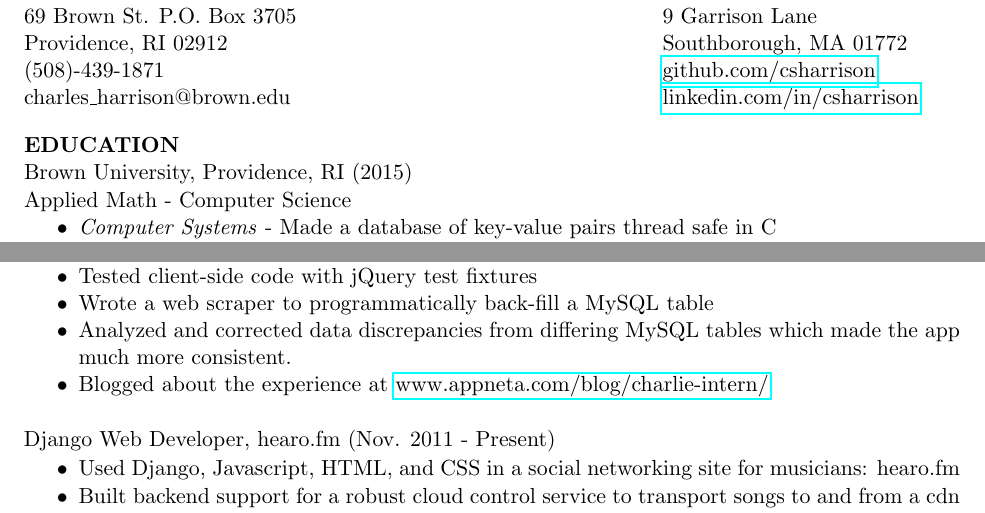
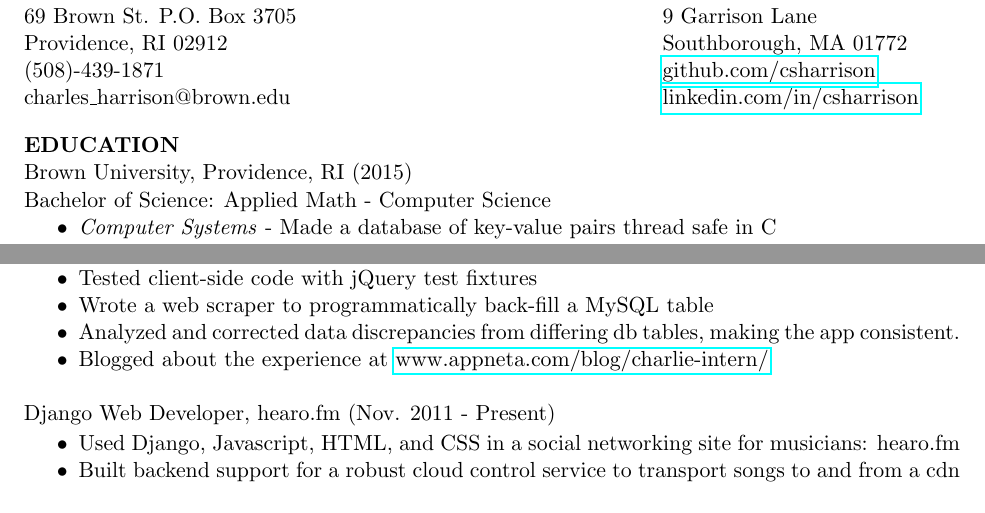
Before and after one commit to csharrison/resume, a LaTeX CV (resume.tex): two parts of the page, joined at a grey line, cut so that both start at the same text. Compiled offline with pdfLaTeX.

Commit message:
bachelor of science

```diff
--- a/resume.tex
+++ b/resume.tex
@@ -20,7 +20,7 @@
 
 \section{EDUCATION}
 Brown University, Providence, RI (2015) \\
-Applied Math - Computer Science
+Bachelor of Science: Applied Math - Computer Science
 \begin{itemize} \itemsep -2pt
   \item \emph{Computer Systems} - Made a database of key-value pairs thread safe in C
   \item \emph{Programming Languages} - Wrote an interpreter for a subset of Python
@@ -42,7 +42,7 @@ Appneta - TraceView
    \item Aggregated data across the app pipeline to show users what in their server's instrumentation needs updating
    \item Tested client-side code with jQuery test fixtures
    \item Wrote a web scraper to programmatically back-fill a MySQL table
-   \item Analyzed and corrected data discrepancies from differing MySQL tables which made the app much more consistent.
+   \item Analyzed and corrected data discrepancies from differing db tables, making the app consistent.
    \item Blogged about the experience at \href{http://www.appneta.com/blog/charlie-intern/}{www.appneta.com/blog/charlie-intern/}
    \end{itemize}
 
```
